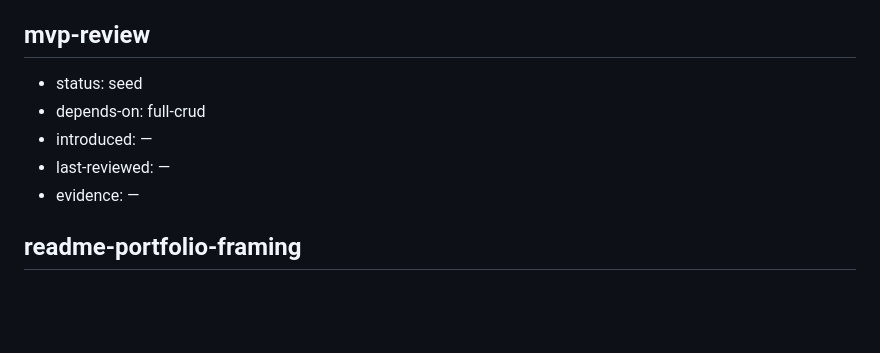
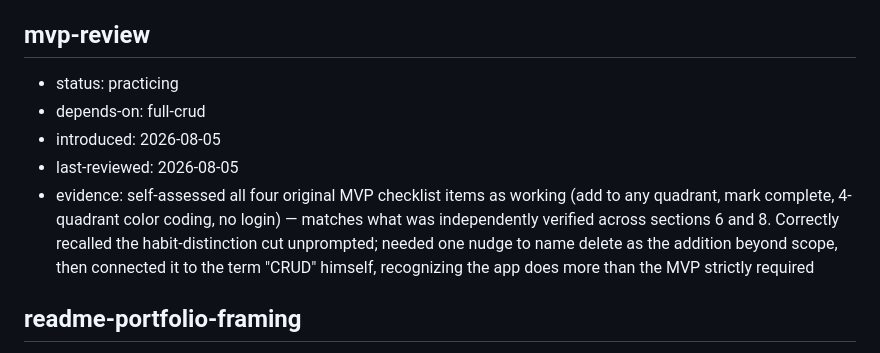
Before and after one commit to akeem-abdallah/eisenhower-matrix, a Markdown page: learning/knowledge-graph.md, the part around the change. Rendered like a GitHub page; blank space fills up the shorter version.

Commit message:
reviewed MVP checklist

```diff
--- a/learning/knowledge-graph.md
+++ b/learning/knowledge-graph.md
@@ -326,11 +326,11 @@
 - evidence: connected GitHub repo to Render, correctly chose Web Service over Static Site reasoning that Python needs a live process; deployed successfully after fixing the Start Command to bind `$PORT`; verified the live app for real (added a task, refreshed, confirmed persistence) — see [[github-based-deploy-flow]] for the full blow-by-blow
 
 ## mvp-review
-- status: seed
+- status: practicing
 - depends-on: full-crud
-- introduced: —
-- last-reviewed: —
-- evidence: —
+- introduced: 2026-08-05
+- last-reviewed: 2026-08-05
+- evidence: self-assessed all four original MVP checklist items as working (add to any quadrant, mark complete, 4-quadrant color coding, no login) — matches what was independently verified across sections 6 and 8. Correctly recalled the habit-distinction cut unprompted; needed one nudge to name delete as the addition beyond scope, then connected it to the term "CRUD" himself, recognizing the app does more than the MVP strictly required
 
 ## readme-portfolio-framing
 - status: seed
```
Also changed, not shown: learning/plan.md (+5 -1 lines).
